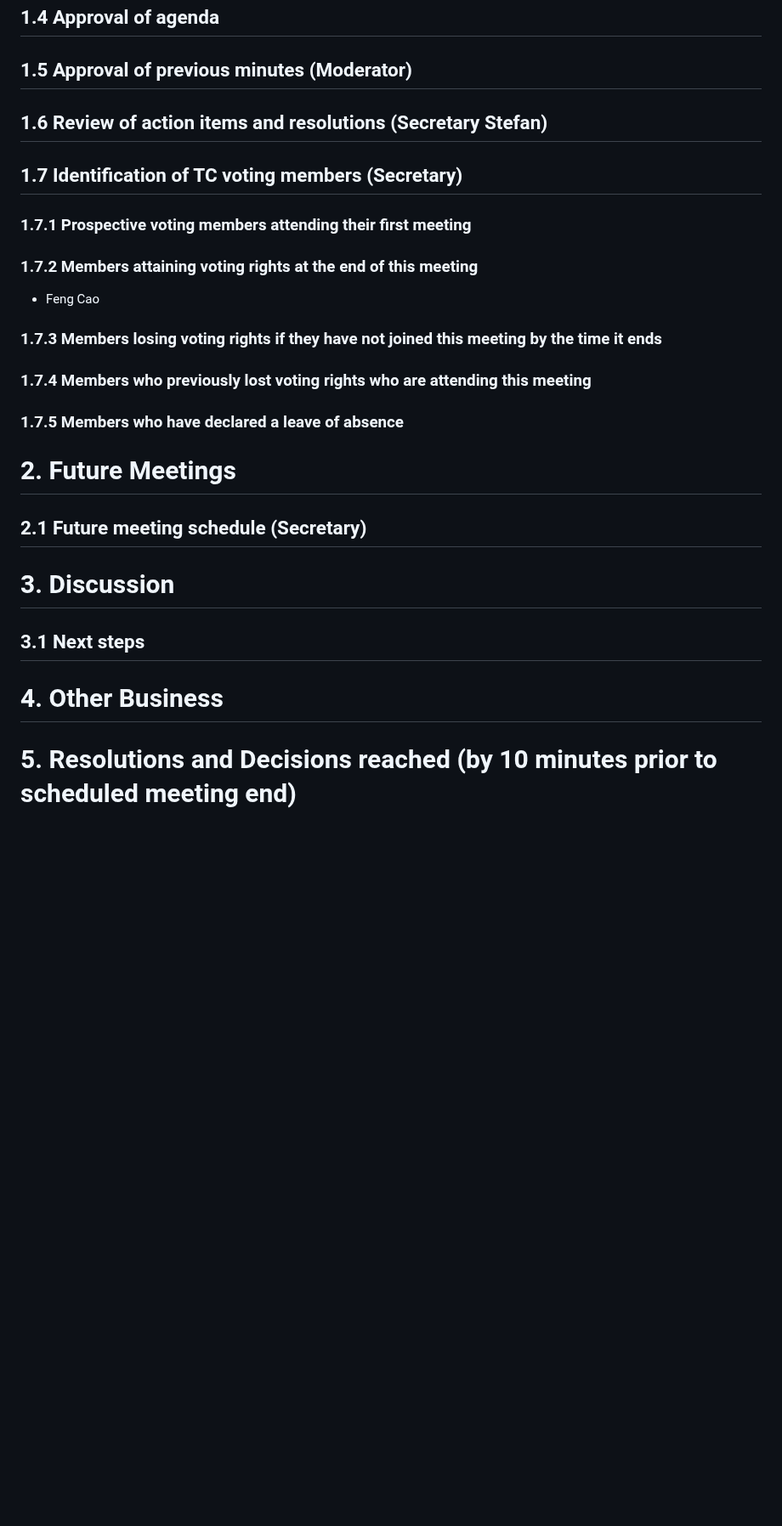
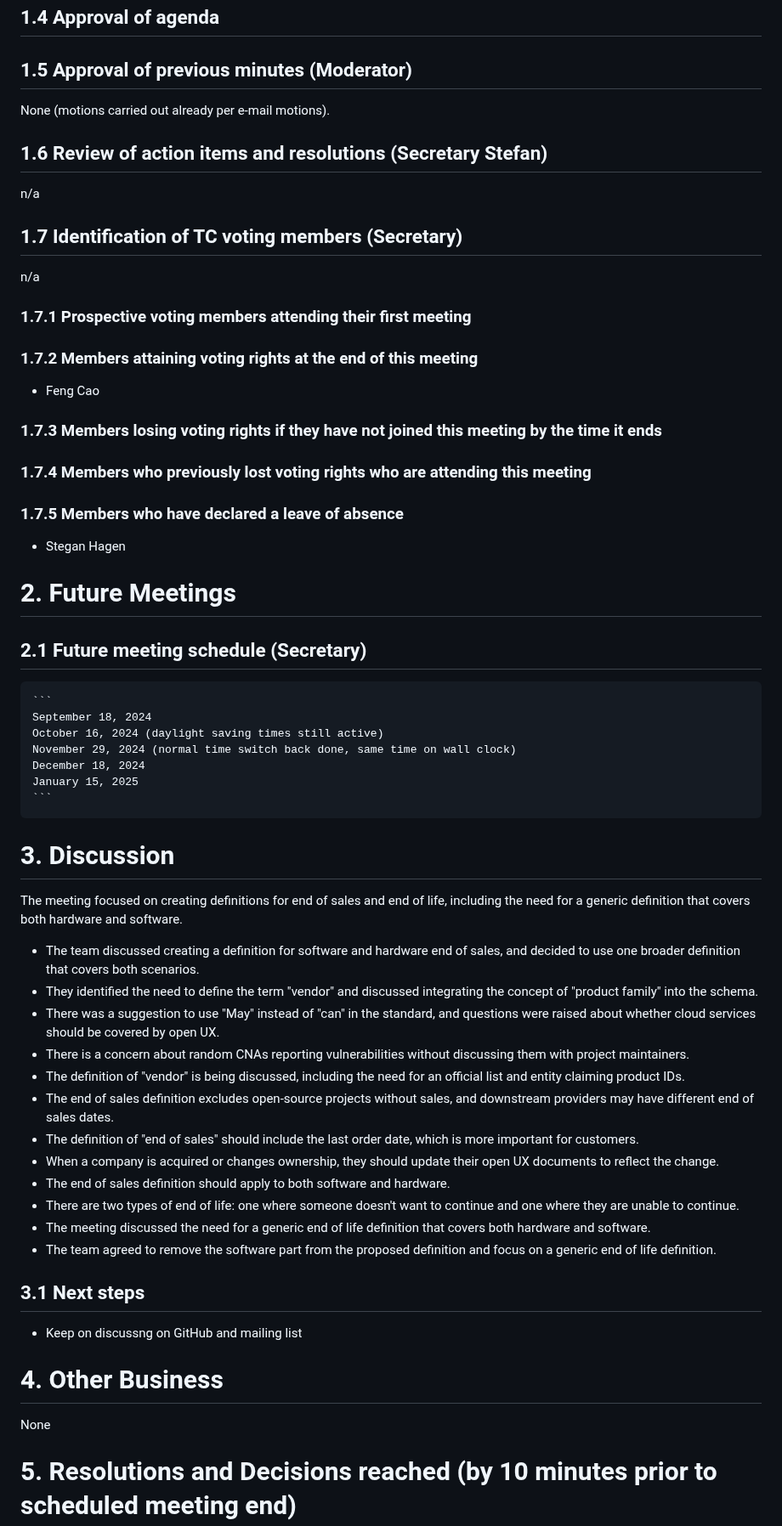
Before and after one commit to oasis-tcs/openeox, a Markdown page: meeting-minutes/2024/2024-08-21.md, the part around one of its changes. Shown at 85% size. GitHub-like rendering; blank space fills up the shorter version.

Commit message:
add content for meeting minutes for august

````diff
--- a/meeting-minutes/2024/2024-08-21.md
+++ b/meeting-minutes/2024/2024-08-21.md
@@ -46,9 +46,15 @@ Quorum was reached (12 voting members present)
 
 ## 1.5 Approval of previous minutes (Moderator)
 
+None (motions carried out already per e-mail motions).
+
 ## 1.6 Review of action items and resolutions (Secretary Stefan)
 
+n/a
+
 ## 1.7 Identification of TC voting members (Secretary)
+
+n/a
 
 ### 1.7.1 Prospective voting members attending their first meeting
 
@@ -62,15 +68,43 @@ Quorum was reached (12 voting members present)
 
 ### 1.7.5 Members who have declared a leave of absence
 
+* Stegan Hagen
+
 # 2. Future Meetings
 
 ## 2.1 Future meeting schedule (Secretary)
 
+    ```
+    September 18, 2024
+    October 16, 2024 (daylight saving times still active)
+    November 29, 2024 (normal time switch back done, same time on wall clock)
+    December 18, 2024
+    January 15, 2025
+    ```
 # 3. Discussion
+
+The meeting focused on creating definitions for end of sales and end of life, including the need for a generic definition that covers both hardware and software.
+
+* The team discussed creating a definition for software and hardware end of sales, and decided to use one broader definition that covers both scenarios.
+* They identified the need to define the term "vendor" and discussed integrating the concept of "product family" into the schema.
+* There was a suggestion to use "May" instead of "can" in the standard, and questions were raised about whether cloud services should be covered by open UX.
+* There is a concern about random CNAs reporting vulnerabilities without discussing them with project maintainers.
+* The definition of "vendor" is being discussed, including the need for an official list and entity claiming product IDs.
+* The end of sales definition excludes open-source projects without sales, and downstream providers may have different end of sales dates.
+* The definition of "end of sales" should include the last order date, which is more important for customers.
+* When a company is acquired or changes ownership, they should update their open UX documents to reflect the change.
+* The end of sales definition should apply to both software and hardware.
+* There are two types of end of life: one where someone doesn't want to continue and one where they are unable to continue.
+* The meeting discussed the need for a generic end of life definition that covers both hardware and software.
+* The team agreed to remove the software part from the proposed definition and focus on a generic end of life definition.
 
 ## 3.1 Next steps
 
+* Keep on discussng on GitHub and mailing list
+
 # 4. Other Business
+
+None
 
 # 5. Resolutions and Decisions reached (by 10 minutes prior to scheduled meeting end)
 
````
Also changed, not shown: other parts of meeting-minutes/2024/2024-08-21.md (+6 -0 lines).
